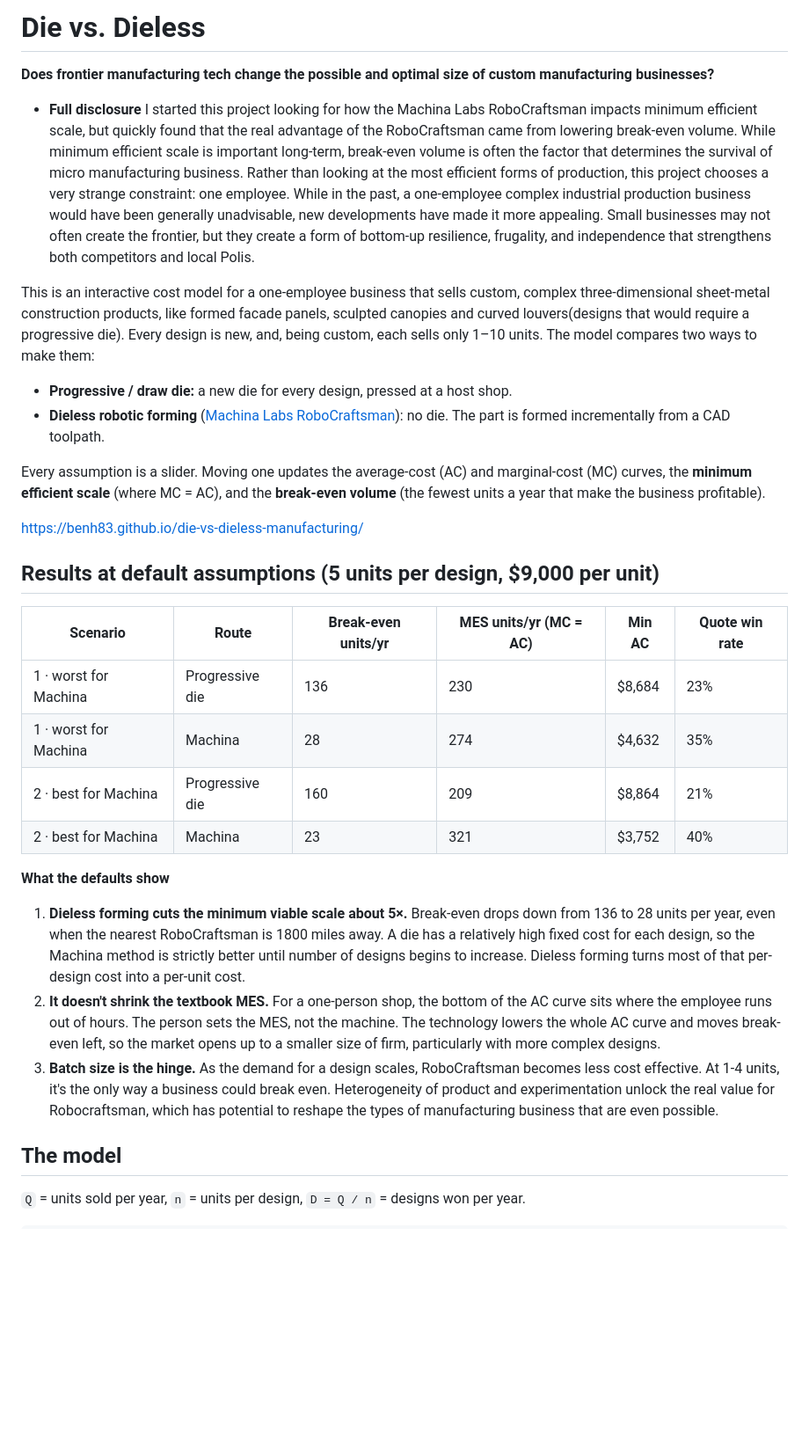
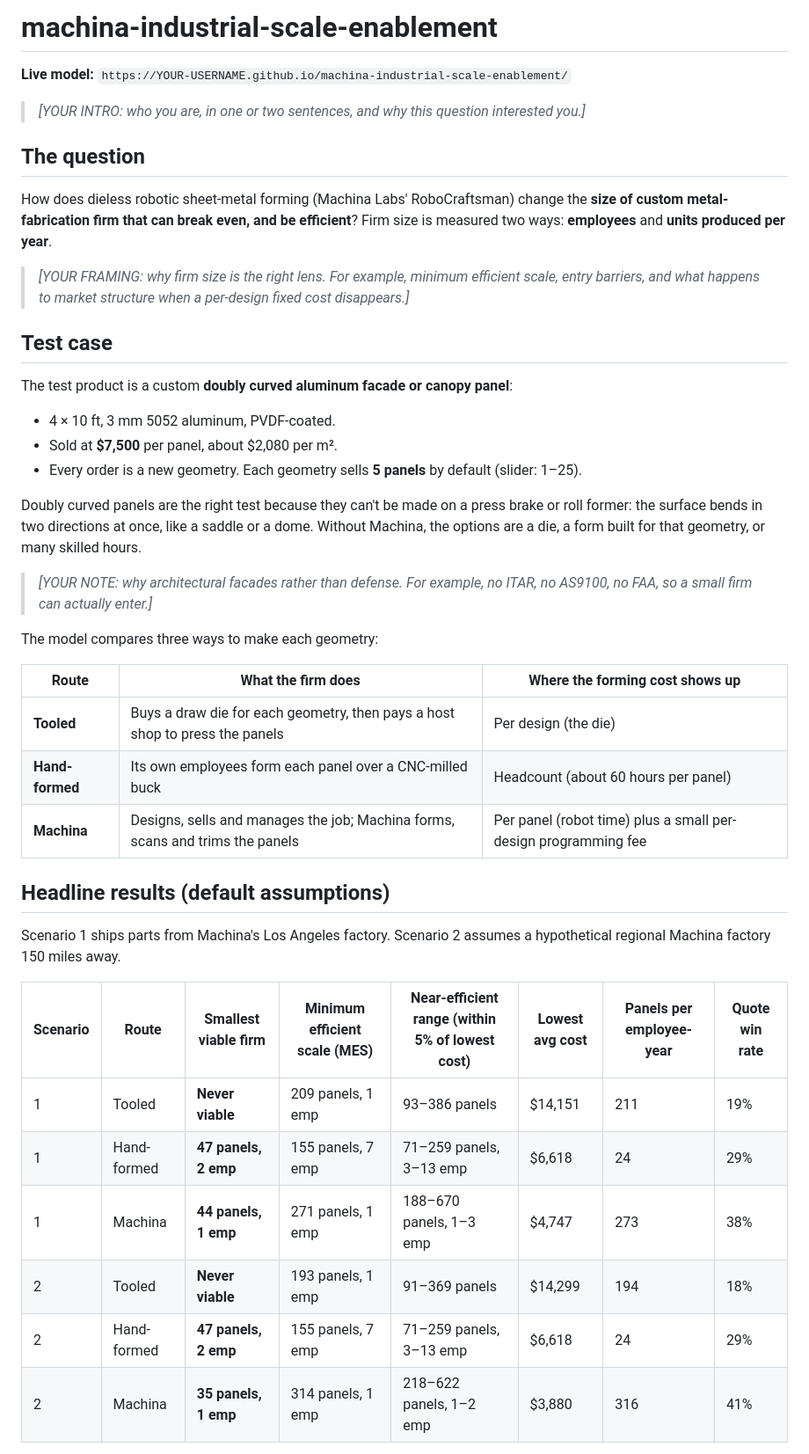
Before and after one commit to Benh83/die-vs-dieless-manufacturing, a Markdown page: README.md, the part around one of its changes. Shown at 88% size. Drawn GitHub-style; blank space fills up the shorter version.

```diff
--- a/README.md
+++ b/README.md
@@ -1,33 +1,45 @@
-# Die vs. Dieless
+# machina-industrial-scale-enablement
 
-**Does frontier manufacturing tech change the possible and optimal size of custom manufacturing businesses?**
+**Live model:** `https://YOUR-USERNAME.github.io/machina-industrial-scale-enablement/`
 
-- **Full disclosure** I started this project looking for how the Machina Labs RoboCraftsman impacts minimum efficient scale, but quickly found that the real advantage of the RoboCraftsman came from lowering break-even volume. While minimum efficient scale is important long-term, break-even volume is often the factor that determines the survival of micro manufacturing business. Rather than looking at the most efficient forms of production, this project chooses a very strange constraint: one employee. While in the past, a one-employee complex industrial production business would have been generally unadvisable, new developments have made it more appealing. Small businesses may not often create the frontier, but they create a form of bottom-up resilience, frugality, and independence that strengthens both competitors and local Polis.
+> _[YOUR INTRO: who you are, in one or two sentences, and why this question interested you.]_
 
-This is an interactive cost model for a one-employee business that sells custom, complex three-dimensional sheet-metal construction products, like formed facade panels, sculpted canopies and curved louvers(designs that would require a progressive die). Every design is new, and, being custom, each sells only 1–10 units. The model compares two ways to make them:
+## The question
 
-- **Progressive / draw die:** a new die for every design, pressed at a host shop.
-- **Dieless robotic forming** ([Machina Labs RoboCraftsman](https://machinalabs.ai)): no die. The part is formed incrementally from a CAD toolpath.
+How does dieless robotic sheet-metal forming (Machina Labs' RoboCraftsman) change the **size of custom metal-fabrication firm that can break even, and be efficient**? Firm size is measured two ways: **employees** and **units produced per year**.
 
-Every assumption is a slider. Moving one updates the average-cost (AC) and marginal-cost (MC) curves, the **minimum efficient scale** (where MC = AC), and the **break-even volume** (the fewest units a year that make the business profitable).
+> _[YOUR FRAMING: why firm size is the right lens. For example, minimum efficient scale, entry barriers, and what happens to market structure when a per-design fixed cost disappears.]_
 
-https://benh83.github.io/die-vs-dieless-manufacturing/
+## Test case
 
-## Results at default assumptions (5 units per design, $9,000 per unit)
+The test product is a custom **doubly curved aluminum facade or canopy panel**:
 
-| Scenario | Route | Break-even units/yr | MES units/yr (MC = AC) | Min AC | Quote win rate |
-|---|---|---|---|---|---|
-| 1 · worst for Machina | Progressive die | 136 | 230 | $8,684 | 23% |
-| 1 · worst for Machina | Machina | 28 | 274 | $4,632 | 35% |
-| 2 · best for Machina | Progressive die | 160 | 209 | $8,864 | 21% |
-| 2 · best for Machina | Machina | 23 | 321 | $3,752 | 40% |
+- 4 × 10 ft, 3 mm 5052 aluminum, PVDF-coated.
+- Sold at **$7,500** per panel, about $2,080 per m².
+- Every order is a new geometry. Each geometry sells **5 panels** by default (slider: 1–25).
 
-**What the defaults show**
+Doubly curved panels are the right test because they can't be made on a press brake or roll former: the surface bends in two directions at once, like a saddle or a dome. Without Machina, the options are a die, a form built for that geometry, or many skilled hours.
 
-1. **Dieless forming cuts the minimum viable scale about 5×.** Break-even drops down from 136 to 28 units per year, even when the nearest RoboCraftsman is 1800 miles away. A die has a relatively high fixed cost for each design, so the Machina method is strictly better until number of designs begins to increase. Dieless forming turns most of that per-design cost into a per-unit cost.
-2. **It doesn't shrink the textbook MES.** For a one-person shop, the bottom of the AC curve sits where the employee runs out of hours. The person sets the MES, not the machine. The technology lowers the whole AC curve and moves break-even left, so the market opens up to a smaller size of firm, particularly with more complex designs.
-3. **Batch size is the hinge.** As the demand for a design scales, RoboCraftsman becomes less cost effective. At 1-4 units, it's the only way a business could break even. Heterogeneity of product and experimentation unlock the real value for Robocraftsman, which has potential to reshape the types of manufacturing business that are even possible.
+> _[YOUR NOTE: why architectural facades rather than defense. For example, no ITAR, no AS9100, no FAA, so a small firm can actually enter.]_
 
-## The model
+The model compares three ways to make each geometry:
 
-`Q` = units sold per year, `n` = units per design, `D = Q / n` = designs won per year.
+| Route | What the firm does | Where the forming cost shows up |
+|---|---|---|
+| **Tooled** | Buys a draw die for each geometry, then pays a host shop to press the panels | Per design (the die) |
+| **Hand-formed** | Its own employees form each panel over a CNC-milled buck | Headcount (about 60 hours per panel) |
+| **Machina** | Designs, sells and manages the job; Machina forms, scans and trims the panels | Per panel (robot time) plus a small per-design programming fee |
+
+## Headline results (default assumptions)
+
+Scenario 1 ships parts from Machina's Los Angeles factory. Scenario 2 assumes a hypothetical regional Machina factory 150 miles away.
+
+| Scenario | Route | Smallest viable firm | Minimum efficient scale (MES) | Near-efficient range (within 5% of lowest cost) | Lowest avg cost | Panels per employee-year | Quote win rate |
+|---|---|---|---|---|---|---|---|
+| 1 | Tooled | **Never viable** | 209 panels, 1 emp | 93–386 panels | $14,151 | 211 | 19% |
+| 1 | Hand-formed | **47 panels, 2 emp** | 155 panels, 7 emp | 71–259 panels, 3–13 emp | $6,618 | 24 | 29% |
+| 1 | Machina | **44 panels, 1 emp** | 271 panels, 1 emp | 188–670 panels, 1–3 emp | $4,747 | 273 | 38% |
+| 2 | Tooled | **Never viable** | 193 panels, 1 emp | 91–369 panels | $14,299 | 194 | 18% |
+| 2 | Hand-formed | **47 panels, 2 emp** | 155 panels, 7 emp | 71–259 panels, 3–13 emp | $6,618 | 24 | 29% |
+| 2 | Machina | **35 panels, 1 emp** | 314 panels, 1 emp | 218–622 panels, 1–2 emp | $3,880 | 316 | 41% |
+
```
Also changed, not shown: other parts of README.md (+132 -53 lines).
